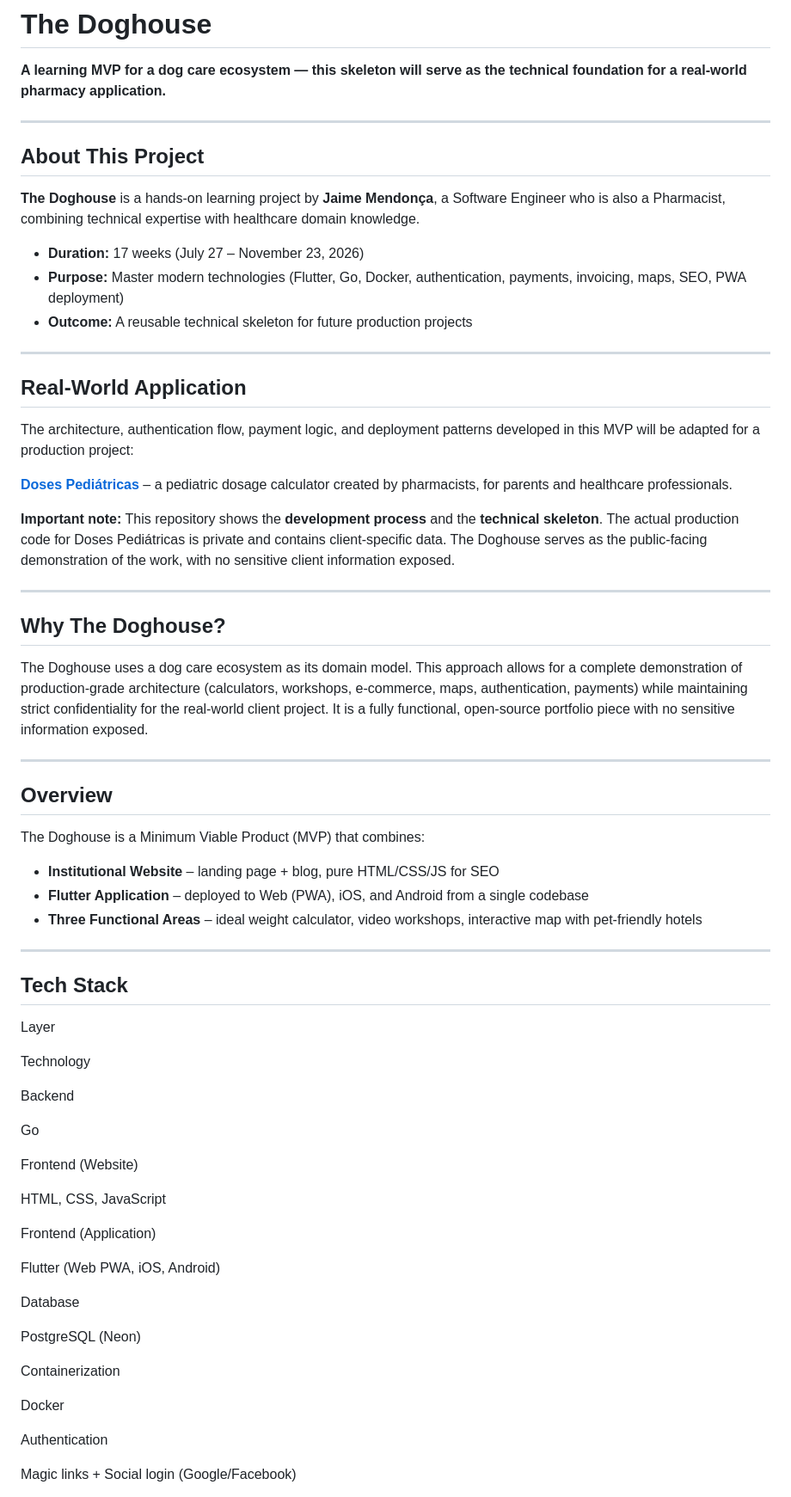
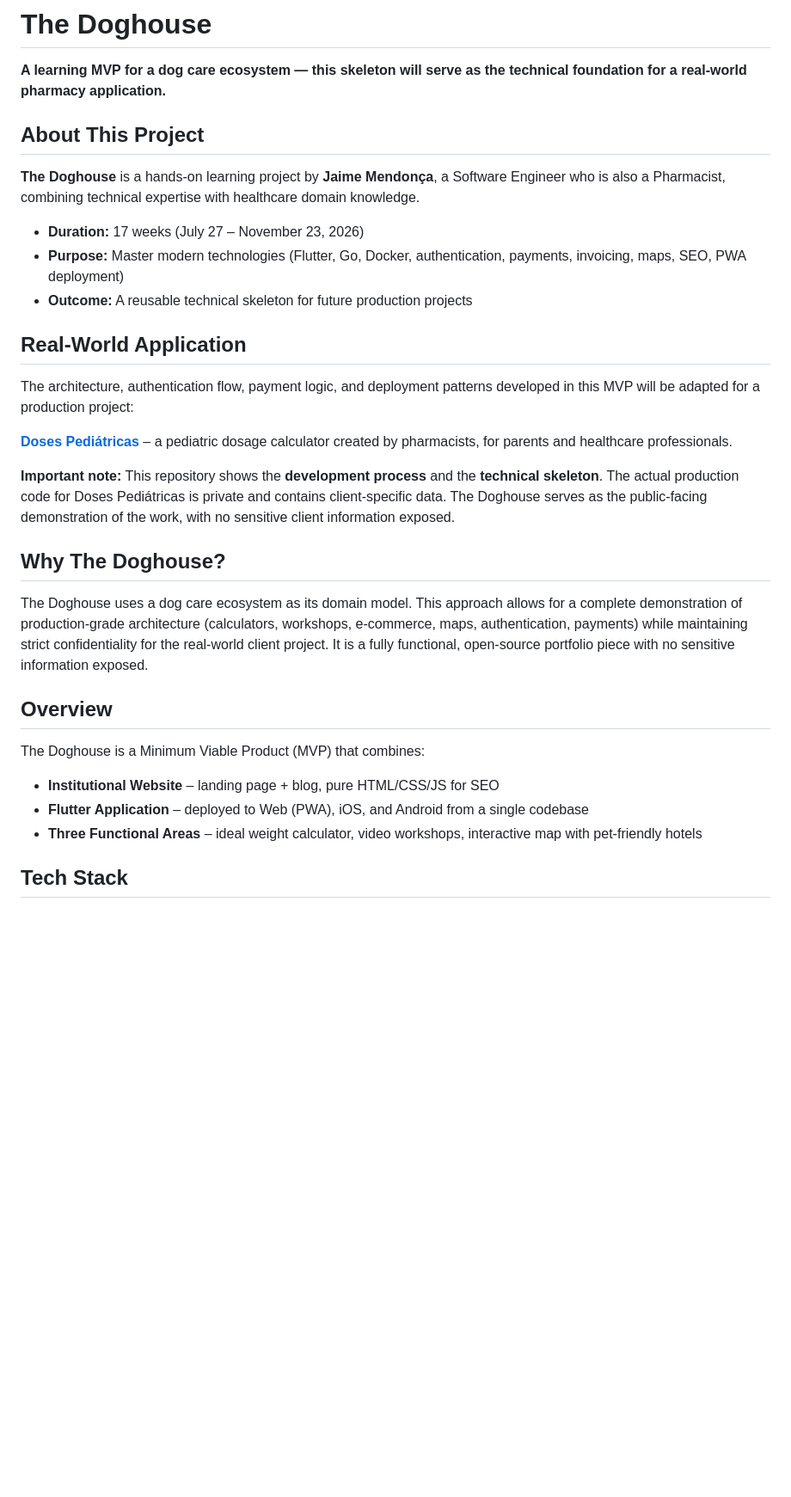
Before and after one commit to Jaime-1993/TheDoghouse, a Markdown page: README.md, the part around one of its changes. Shown at 86% size. GitHub-like rendering; blank space fills up the shorter version.

```diff
--- a/README.md
+++ b/README.md
@@ -1,8 +1,6 @@
 # The Doghouse
 
 **A learning MVP for a dog care ecosystem — this skeleton will serve as the technical foundation for a real-world pharmacy application.**
-
----
 
 ## About This Project
 
@@ -12,8 +10,6 @@
 - **Purpose:** Master modern technologies (Flutter, Go, Docker, authentication, payments, invoicing, maps, SEO, PWA deployment)
 - **Outcome:** A reusable technical skeleton for future production projects
 
----
-
 ## Real-World Application
 
 The architecture, authentication flow, payment logic, and deployment patterns developed in this MVP will be adapted for a production project:
@@ -22,13 +18,9 @@ The architecture, authentication flow, payment logic, and deployment patterns de
 
 **Important note:** This repository shows the **development process** and the **technical skeleton**. The actual production code for Doses Pediátricas is private and contains client-specific data. The Doghouse serves as the public-facing demonstration of the work, with no sensitive client information exposed.
 
----
-
 ## Why The Doghouse?
 
 The Doghouse uses a dog care ecosystem as its domain model. This approach allows for a complete demonstration of production-grade architecture (calculators, workshops, e-commerce, maps, authentication, payments) while maintaining strict confidentiality for the real-world client project. It is a fully functional, open-source portfolio piece with no sensitive information exposed.
-
----
 
 ## Overview
 
@@ -38,35 +30,5 @@ The Doghouse is a Minimum Viable Product (MVP) that combines:
 - **Flutter Application** – deployed to Web (PWA), iOS, and Android from a single codebase
 - **Three Functional Areas** – ideal weight calculator, video workshops, interactive map with pet-friendly hotels
 
----
-
 ## Tech Stack
 
-Layer
-
-Technology
-
-Backend
-
-Go
-
-Frontend (Website)
-
-HTML, CSS, JavaScript
-
-Frontend (Application)
-
-Flutter (Web PWA, iOS, Android)
-
-Database
-
-PostgreSQL (Neon)
-
-Containerization
-
-Docker
-
-Authentication
-
-Magic links + Social login (Google/Facebook)
-
```
Also changed, not shown: other parts of README.md (+26 -58 lines).
